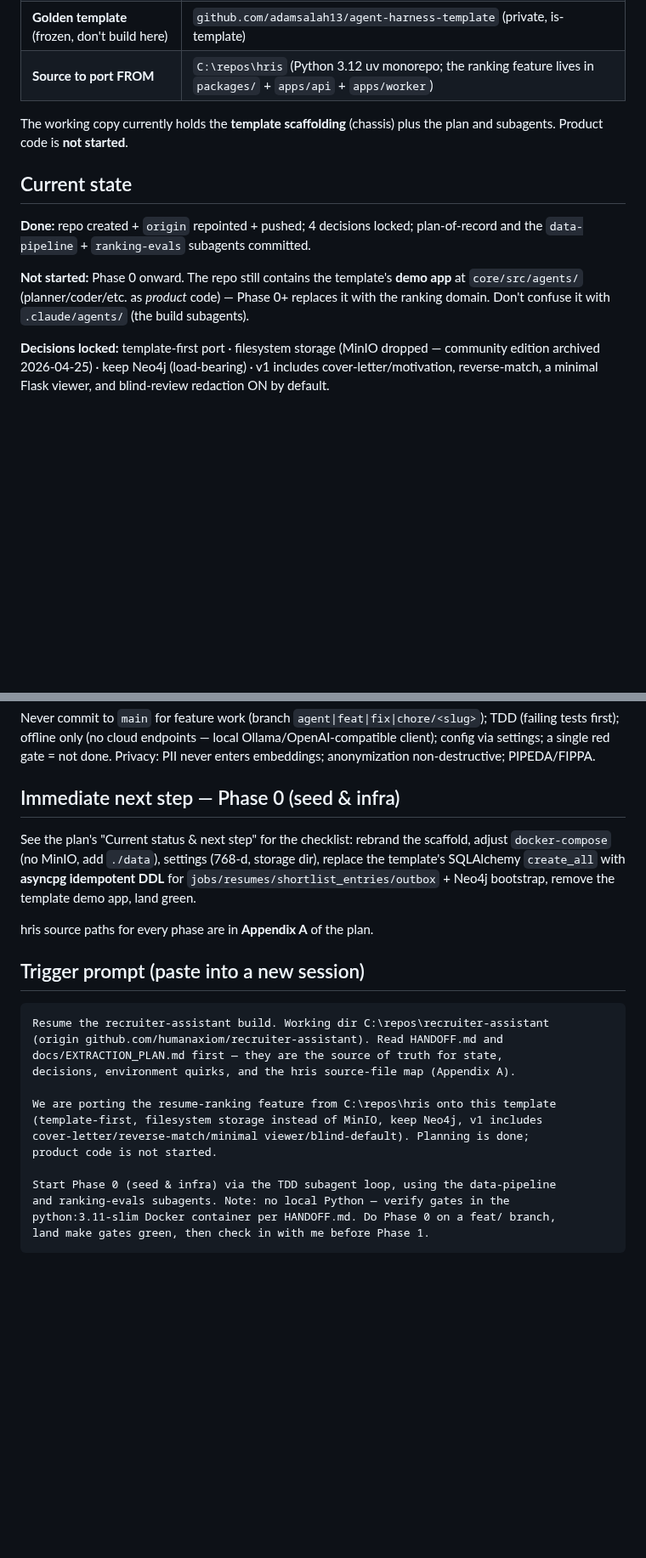
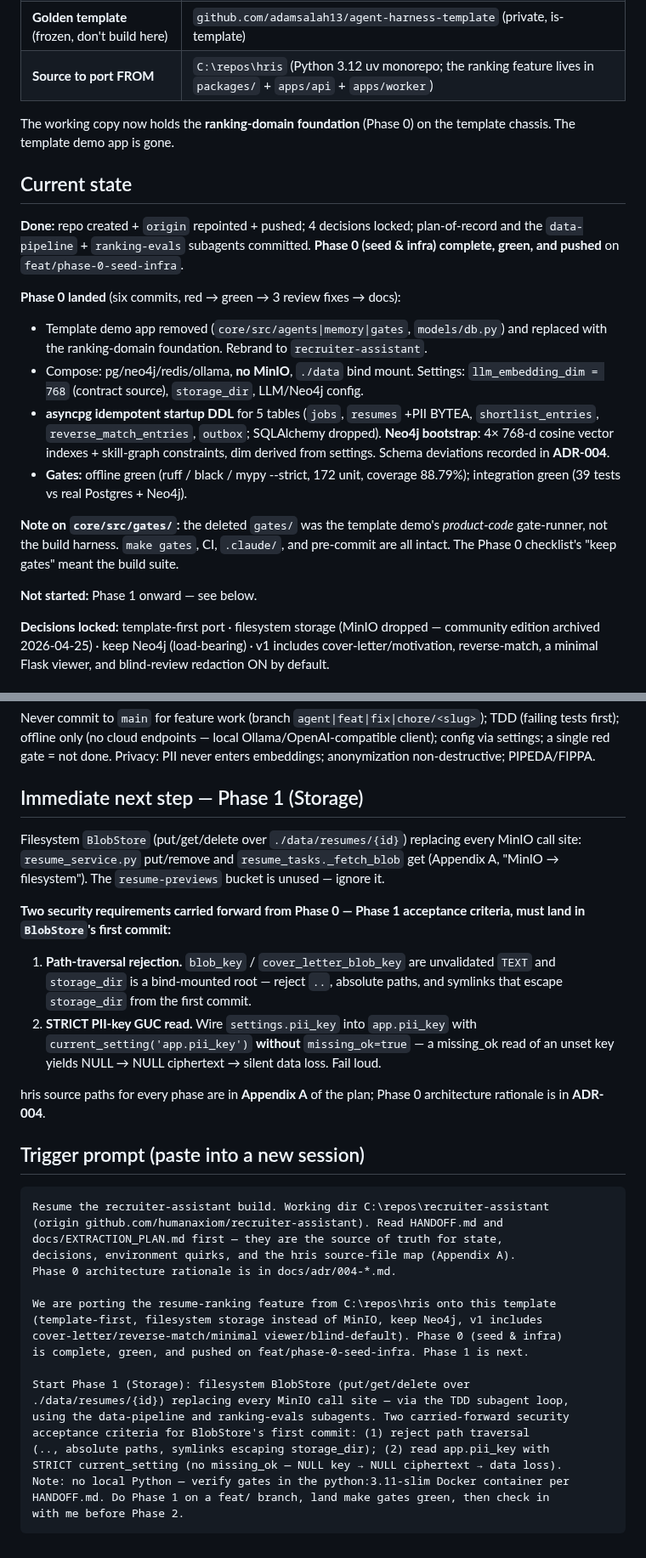
Before and after one commit to humanaxiom/recruiter-assistant, a Markdown page: HANDOFF.md, 2 parts joined by grey strips. Shown at 85% size. Drawn GitHub-style; blank space fills up the shorter version.

Commit message:
docs: mark phase 0 complete, point plan/handoff at phase 1

````diff
--- a/HANDOFF.md
+++ b/HANDOFF.md
@@ -15,13 +15,21 @@ Building a **local-first recruiter assistant**: evidence-backed resume ranking
 | **Golden template** (frozen, don't build here) | `github.com/adamsalah13/agent-harness-template` (private, is-template) |
 | **Source to port FROM** | `C:\repos\hris` (Python 3.12 uv monorepo; the ranking feature lives in `packages/` + `apps/api` + `apps/worker`) |
 
-The working copy currently holds the **template scaffolding** (chassis) plus the plan and subagents. Product code is **not started**.
+The working copy now holds the **ranking-domain foundation** (Phase 0) on the template chassis. The template demo app is gone.
 
 ## Current state
 
-**Done:** repo created + `origin` repointed + pushed; 4 decisions locked; plan-of-record and the `data-pipeline` + `ranking-evals` subagents committed.
+**Done:** repo created + `origin` repointed + pushed; 4 decisions locked; plan-of-record and the `data-pipeline` + `ranking-evals` subagents committed. **Phase 0 (seed & infra) complete, green, and pushed** on `feat/phase-0-seed-infra`.
 
-**Not started:** Phase 0 onward. The repo still contains the template's **demo app** at `core/src/agents/` (planner/coder/etc. as *product* code) — Phase 0+ replaces it with the ranking domain. Don't confuse it with `.claude/agents/` (the build subagents).
+**Phase 0 landed** (six commits, red → green → 3 review fixes → docs):
+- Template demo app removed (`core/src/agents|memory|gates`, `models/db.py`) and replaced with the ranking-domain foundation. Rebrand to `recruiter-assistant`.
+- Compose: pg/neo4j/redis/ollama, **no MinIO**, `./data` bind mount. Settings: `llm_embedding_dim = 768` (contract source), `storage_dir`, LLM/Neo4j config.
+- **asyncpg idempotent startup DDL** for 5 tables (`jobs`, `resumes` +PII BYTEA, `shortlist_entries`, `reverse_match_entries`, `outbox`; SQLAlchemy dropped). **Neo4j bootstrap**: 4× 768-d cosine vector indexes + skill-graph constraints, dim derived from settings. Schema deviations recorded in **ADR-004**.
+- **Gates:** offline green (ruff / black / mypy --strict, 172 unit, coverage 88.79%); integration green (39 tests vs real Postgres + Neo4j).
+
+**Note on `core/src/gates/`:** the deleted `gates/` was the template demo's *product-code* gate-runner, not the build harness. `make gates`, CI, `.claude/`, and pre-commit are all intact. The Phase 0 checklist's "keep gates" meant the build suite.
+
+**Not started:** Phase 1 onward — see below.
 
 **Decisions locked:** template-first port · filesystem storage (MinIO dropped — community edition archived 2026-04-25) · keep Neo4j (load-bearing) · v1 includes cover-letter/motivation, reverse-match, a minimal Flask viewer, and blind-review redaction ON by default.
 
@@ -53,11 +61,15 @@ Per-phase flow: planner → tester (+ evals fixture) → data-pipeline coder (Re
 
 Never commit to `main` for feature work (branch `agent|feat|fix|chore/<slug>`); TDD (failing tests first); offline only (no cloud endpoints — local Ollama/OpenAI-compatible client); config via settings; a single red gate = not done. Privacy: PII never enters embeddings; anonymization non-destructive; PIPEDA/FIPPA.
 
-## Immediate next step — Phase 0 (seed & infra)
+## Immediate next step — Phase 1 (Storage)
 
-See the plan's "Current status & next step" for the checklist: rebrand the scaffold, adjust `docker-compose` (no MinIO, add `./data`), settings (768-d, storage dir), replace the template's SQLAlchemy `create_all` with **asyncpg idempotent DDL** for `jobs/resumes/shortlist_entries/outbox` + Neo4j bootstrap, remove the template demo app, land green.
+Filesystem `BlobStore` (put/get/delete over `./data/resumes/{id}`) replacing every MinIO call site: `resume_service.py` put/remove and `resume_tasks._fetch_blob` get (Appendix A, "MinIO → filesystem"). The `resume-previews` bucket is unused — ignore it.
 
-hris source paths for every phase are in **Appendix A** of the plan.
+**Two security requirements carried forward from Phase 0 — Phase 1 acceptance criteria, must land in `BlobStore`'s first commit:**
+1. **Path-traversal rejection.** `blob_key` / `cover_letter_blob_key` are unvalidated `TEXT` and `storage_dir` is a bind-mounted root — reject `..`, absolute paths, and symlinks that escape `storage_dir` from the first commit.
+2. **STRICT PII-key GUC read.** Wire `settings.pii_key` into `app.pii_key` with `current_setting('app.pii_key')` **without** `missing_ok=true` — a missing_ok read of an unset key yields NULL → NULL ciphertext → silent data loss. Fail loud.
+
+hris source paths for every phase are in **Appendix A** of the plan; Phase 0 architecture rationale is in **ADR-004**.
 
 ## Trigger prompt (paste into a new session)
 
@@ -66,14 +78,20 @@ Resume the recruiter-assistant build. Working dir C:\repos\recruiter-assistant
 (origin github.com/humanaxiom/recruiter-assistant). Read HANDOFF.md and
 docs/EXTRACTION_PLAN.md first — they are the source of truth for state,
 decisions, environment quirks, and the hris source-file map (Appendix A).
+Phase 0 architecture rationale is in docs/adr/004-*.md.
 
 We are porting the resume-ranking feature from C:\repos\hris onto this template
 (template-first, filesystem storage instead of MinIO, keep Neo4j, v1 includes
-cover-letter/reverse-match/minimal viewer/blind-default). Planning is done;
-product code is not started.
+cover-letter/reverse-match/minimal viewer/blind-default). Phase 0 (seed & infra)
+is complete, green, and pushed on feat/phase-0-seed-infra. Phase 1 is next.
 
-Start Phase 0 (seed & infra) via the TDD subagent loop, using the data-pipeline
-and ranking-evals subagents. Note: no local Python — verify gates in the
-python:3.11-slim Docker container per HANDOFF.md. Do Phase 0 on a feat/ branch,
-land make gates green, then check in with me before Phase 1.
+Start Phase 1 (Storage): filesystem BlobStore (put/get/delete over
+./data/resumes/{id}) replacing every MinIO call site — via the TDD subagent loop,
+using the data-pipeline and ranking-evals subagents. Two carried-forward security
+acceptance criteria for BlobStore's first commit: (1) reject path traversal
+(.., absolute paths, symlinks escaping storage_dir); (2) read app.pii_key with
+STRICT current_setting (no missing_ok — NULL key → NULL ciphertext → data loss).
+Note: no local Python — verify gates in the python:3.11-slim Docker container per
+HANDOFF.md. Do Phase 1 on a feat/ branch, land make gates green, then check in
+with me before Phase 2.
 ```
````
Also changed, not shown: docs/EXTRACTION_PLAN.md (+26 -21 lines).
